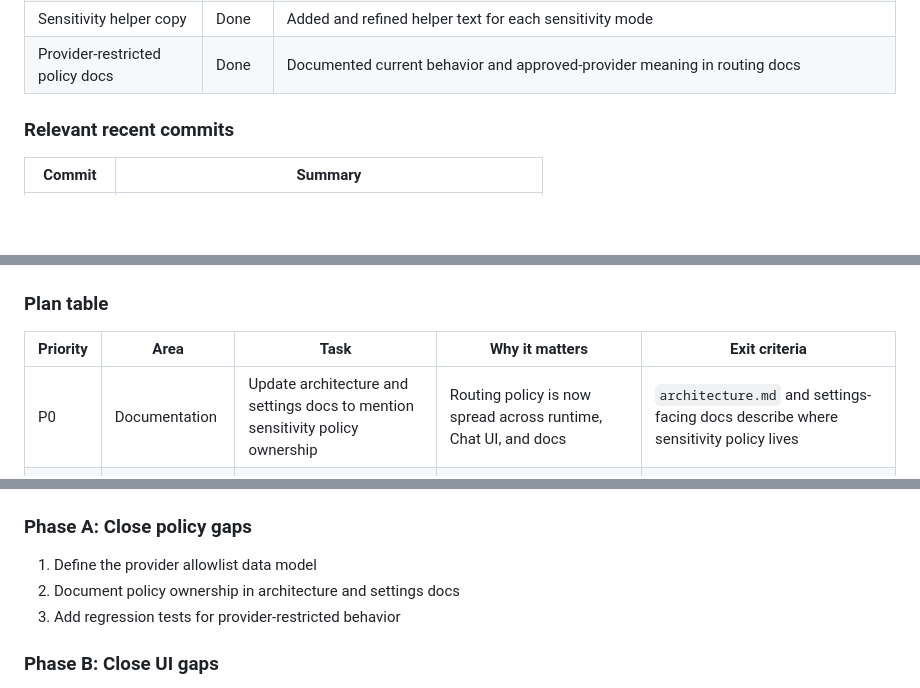
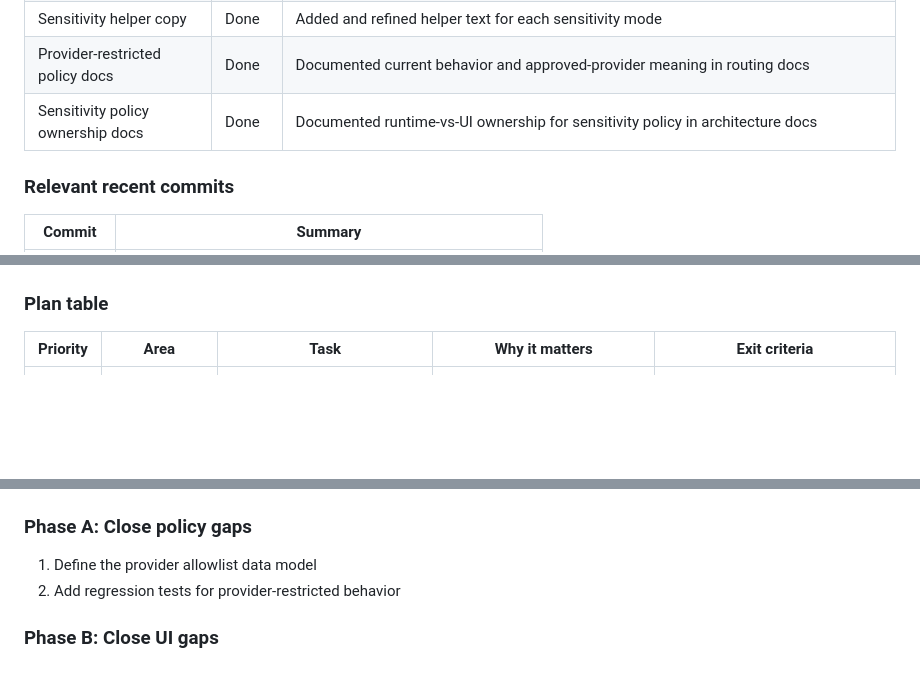
Before and after one commit to studio-prospect/qwon-ai-ios, a Markdown page: docs/product/mvp_completion_plan.md, 3 parts joined by grey strips. Drawn GitHub-style; blank space fills up the shorter version.

```diff
--- a/docs/product/mvp_completion_plan.md
+++ b/docs/product/mvp_completion_plan.md
@@ -34,6 +34,7 @@ It does **not** mean PREXUS is feature-complete as a cognitive runtime. It marks
 | Sensitivity UI fallback | Done | Added short segmented labels and a menu fallback for narrow layouts |
 | Sensitivity helper copy | Done | Added and refined helper text for each sensitivity mode |
 | Provider-restricted policy docs | Done | Documented current behavior and approved-provider meaning in routing docs |
+| Sensitivity policy ownership docs | Done | Documented runtime-vs-UI ownership for sensitivity policy in architecture docs |
 
 ### Relevant recent commits
 
@@ -80,7 +81,6 @@ The scaffold is still incomplete in several product and runtime areas below.
 
 | Priority | Area | Task | Why it matters | Exit criteria |
 |---|---|---|---|---|
-| P0 | Documentation | Update architecture and settings docs to mention sensitivity policy ownership | Routing policy is now spread across runtime, Chat UI, and docs | `architecture.md` and settings-facing docs describe where sensitivity policy lives |
 | P0 | Tests | Add tests for menu fallback picker behavior and 4-mode sensitivity selection | The new UI path is runtime-safe, but UI-level regression coverage is still thin | UI behavior for segmented and menu fallback is covered by tests or snapshot checks |
 | P1 | Chat UX | Improve send-state and mode-state clarity during in-flight execution | The routing preview exists, but mode/state transitions are still minimal | User can clearly tell selected sensitivity, planned route, and execution state during a turn |
 | P1 | Diagnostics | Distinguish primary routing cause from secondary reasons | Reason labels are readable now, but still flat lists | Diagnostics can identify the dominant routing decision reason without parsing all codes |
@@ -95,8 +95,7 @@ The scaffold is still incomplete in several product and runtime areas below.
 ### Phase A: Close policy gaps
 
 1. Define the provider allowlist data model
-2. Document policy ownership in architecture and settings docs
-3. Add regression tests for provider-restricted behavior
+2. Add regression tests for provider-restricted behavior
 
 ### Phase B: Close UI gaps
 
```
Also changed, not shown: docs/requirements/architecture.md (+17 -0 lines).
